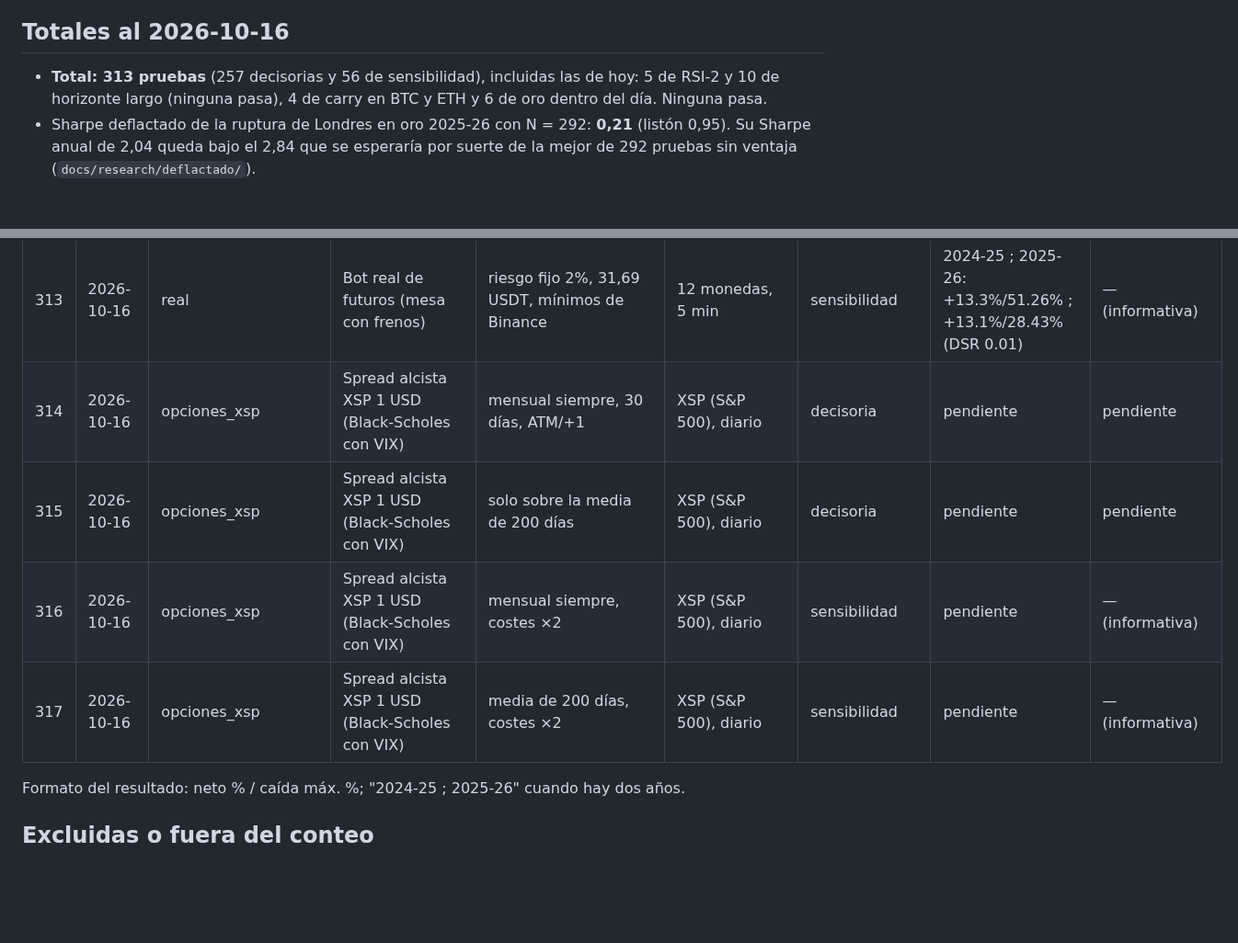
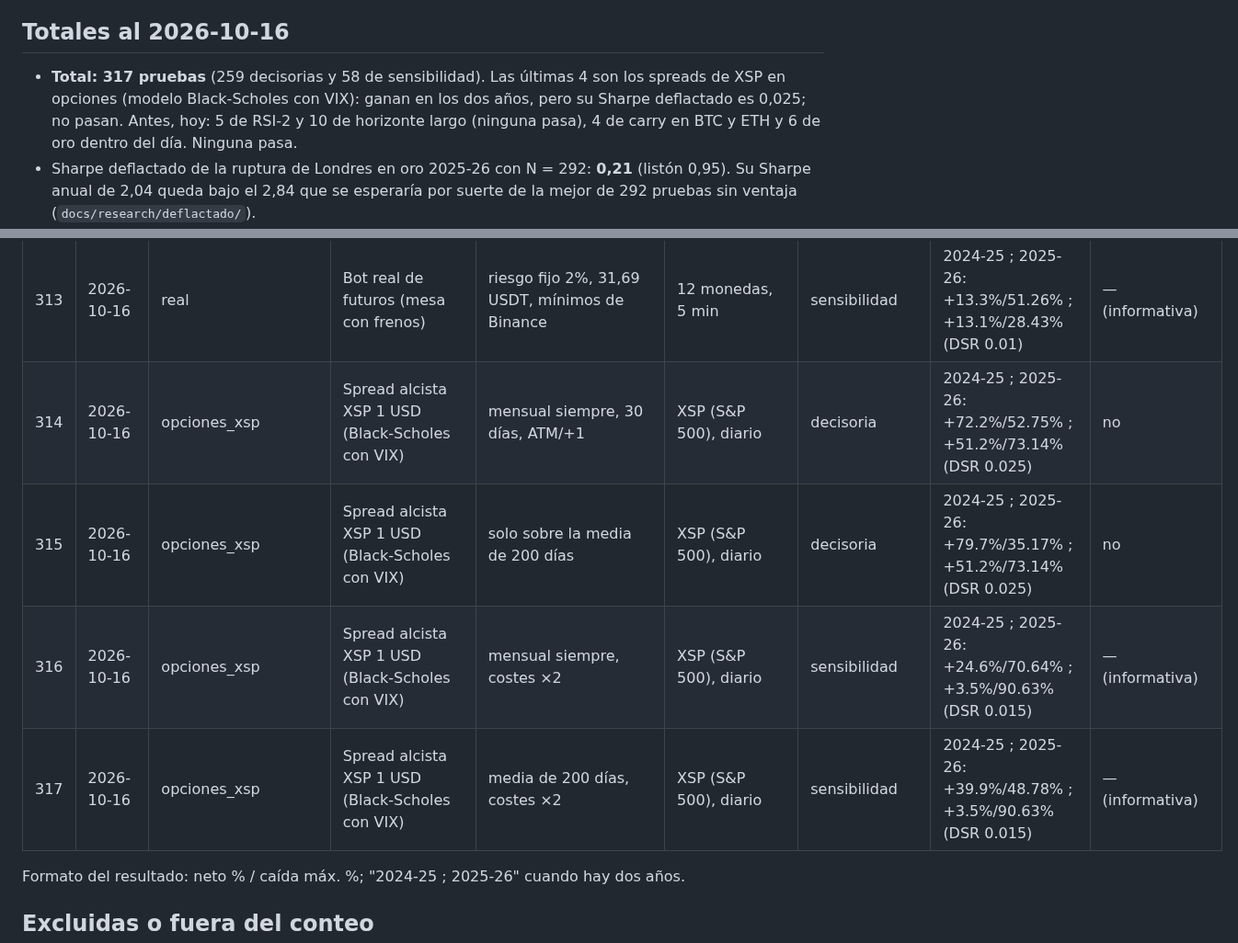
Before and after one commit to tatopozot-rgb/trading-intelligence-ai, a Markdown page: docs/research/REGISTRO_PRUEBAS.md, 2 parts joined by grey strips. Shown at 92% size. Drawn GitHub-style; blank space fills up the shorter version.

Commit message:
XSP spreads: results (no pass, DSR 0.025), registry filled
Co-Authored-By: Claude Opus 5.5 (1M context) <noreply@anthropic.com>
Claude-Session: https://claude.ai/code/session_01PttgPodVCRG8xcXbz3Sgte

```diff
--- a/docs/research/REGISTRO_PRUEBAS.md
+++ b/docs/research/REGISTRO_PRUEBAS.md
@@ -18,7 +18,8 @@ resultado se llena después. Las pruebas decisorias de esta tabla son la N del S
 
 ## Totales al 2026-10-16
 
-- **Total: 313 pruebas** (257 decisorias y 56 de sensibilidad), incluidas las de hoy: 5 de RSI-2 y 10 de
+- **Total: 317 pruebas** (259 decisorias y 58 de sensibilidad). Las últimas 4 son los spreads de XSP en opciones
+  (modelo Black-Scholes con VIX): ganan en los dos años, pero su Sharpe deflactado es 0,025; no pasan. Antes, hoy: 5 de RSI-2 y 10 de
   horizonte largo (ninguna pasa), 4 de carry en BTC y ETH y 6 de oro dentro del día. Ninguna pasa.
 - Sharpe deflactado de la ruptura de Londres en oro 2025-26 con N = 292: **0,21** (listón 0,95). Su Sharpe anual
   de 2,04 queda bajo el 2,84 que se esperaría por suerte de la mejor de 292 pruebas sin ventaja
@@ -353,10 +354,10 @@ resultado se llena después. Las pruebas decisorias de esta tabla son la N del S
 | 311 | 2026-10-16 | oro_dia | Ruptura del rango de apertura de NY (Crabel) | rango 60 min, costes ×2 | PAXGUSDT (oro), 15 min | sensibilidad | 2024-25 ; 2025-26: -29.2%/39.39% ; +4.0%/11.94% (DSR 0.006) | — (informativa) |
 | 312 | 2026-10-16 | oro_dia | Impulso dentro del día (Gao y otros) | 19:00-20:00 UTC, costes ×2 | PAXGUSDT (oro), 15 min | sensibilidad | 2024-25 ; 2025-26: -9.1%/9.35% ; -2.7%/6.0% (DSR 0.0) | — (informativa) |
 | 313 | 2026-10-16 | real | Bot real de futuros (mesa con frenos) | riesgo fijo 2%, 31,69 USDT, mínimos de Binance | 12 monedas, 5 min | sensibilidad | 2024-25 ; 2025-26: +13.3%/51.26% ; +13.1%/28.43% (DSR 0.01) | — (informativa) |
-| 314 | 2026-10-16 | opciones_xsp | Spread alcista XSP 1 USD (Black-Scholes con VIX) | mensual siempre, 30 días, ATM/+1 | XSP (S&P 500), diario | decisoria | pendiente | pendiente |
-| 315 | 2026-10-16 | opciones_xsp | Spread alcista XSP 1 USD (Black-Scholes con VIX) | solo sobre la media de 200 días | XSP (S&P 500), diario | decisoria | pendiente | pendiente |
-| 316 | 2026-10-16 | opciones_xsp | Spread alcista XSP 1 USD (Black-Scholes con VIX) | mensual siempre, costes ×2 | XSP (S&P 500), diario | sensibilidad | pendiente | — (informativa) |
-| 317 | 2026-10-16 | opciones_xsp | Spread alcista XSP 1 USD (Black-Scholes con VIX) | media de 200 días, costes ×2 | XSP (S&P 500), diario | sensibilidad | pendiente | — (informativa) |
+| 314 | 2026-10-16 | opciones_xsp | Spread alcista XSP 1 USD (Black-Scholes con VIX) | mensual siempre, 30 días, ATM/+1 | XSP (S&P 500), diario | decisoria | 2024-25 ; 2025-26: +72.2%/52.75% ; +51.2%/73.14% (DSR 0.025) | no |
+| 315 | 2026-10-16 | opciones_xsp | Spread alcista XSP 1 USD (Black-Scholes con VIX) | solo sobre la media de 200 días | XSP (S&P 500), diario | decisoria | 2024-25 ; 2025-26: +79.7%/35.17% ; +51.2%/73.14% (DSR 0.025) | no |
+| 316 | 2026-10-16 | opciones_xsp | Spread alcista XSP 1 USD (Black-Scholes con VIX) | mensual siempre, costes ×2 | XSP (S&P 500), diario | sensibilidad | 2024-25 ; 2025-26: +24.6%/70.64% ; +3.5%/90.63% (DSR 0.015) | — (informativa) |
+| 317 | 2026-10-16 | opciones_xsp | Spread alcista XSP 1 USD (Black-Scholes con VIX) | media de 200 días, costes ×2 | XSP (S&P 500), diario | sensibilidad | 2024-25 ; 2025-26: +39.9%/48.78% ; +3.5%/90.63% (DSR 0.015) | — (informativa) |
 
 Formato del resultado: neto % / caída máx. %; "2024-25 ; 2025-26" cuando hay dos años.
 
```
Also changed, not shown: docs/opciones/ESTUDIO.md (+1 -1 lines), 1 other file.
